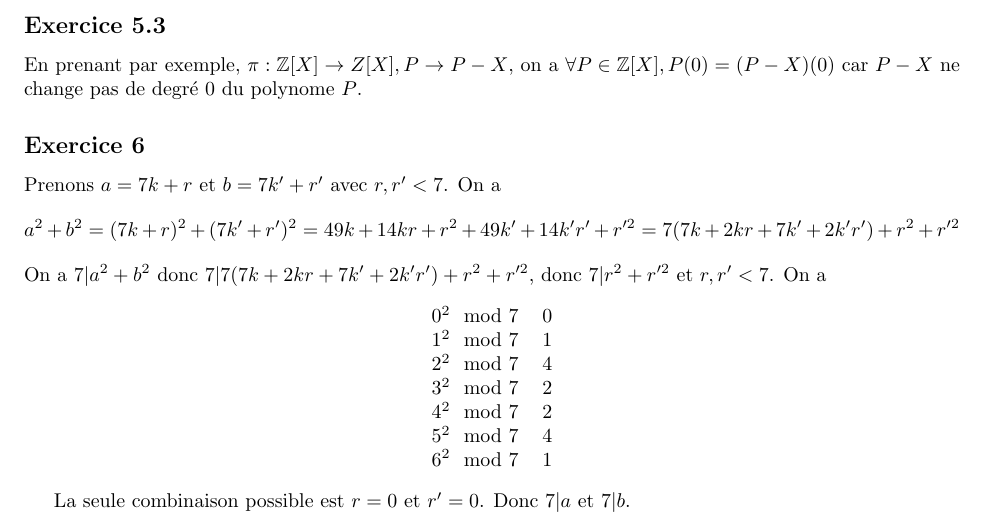
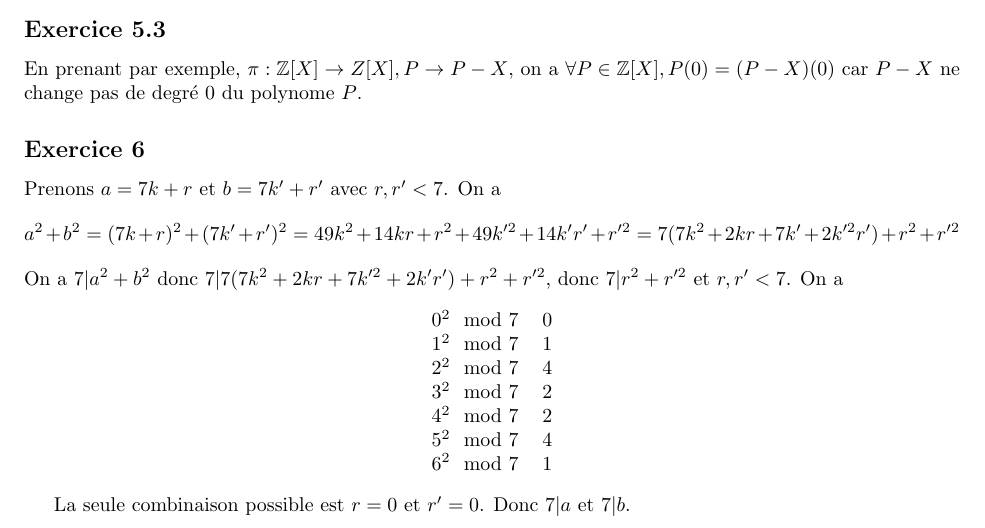
Before and after one commit to PAYRAULT/MPI, a LaTeX book (MEU204/TD/TD1_sol.tex): part of page 3 of 4, cut so that both start at the same text. Compiled offline with pdfLaTeX.

Commit message:
MEU204, TD1, exercice 6 (typo)

```diff
--- a/MEU204/TD/TD1_sol.tex
+++ b/MEU204/TD/TD1_sol.tex
@@ -162,8 +162,8 @@ En prenant par exemple, $\pi:\Z[X] \to Z[X], P \to P-X$, on a $\forall P \in \Z[
 
 \subsection*{Exercice 6}
 Prenons $a=7k+r$ et $b=7k'+r'$ avec $r,r' < 7$. On a
-$$a^2+b^2 = (7k+r)^2+(7k'+r')^2 = 49k+14kr+r^2+49k'+14k'r'+r'^2 = 7(7k+2kr+7k'+2k'r')+r^2+r'^2$$
-On a $7|a^2+b^2$ donc $7|7(7k+2kr+7k'+2k'r')+r^2+r'^2$, donc $7|r^2+r'^2$ et $r,r' < 7$. On a
+$$a^2+b^2 = (7k+r)^2+(7k'+r')^2 = 49k^2+14kr+r^2+49k'^2+14k'r'+r'^2 = 7(7k^2+2kr+7k'+2k'^2r')+r^2+r'^2$$
+On a $7|a^2+b^2$ donc $7|7(7k^2+2kr+7k'^2+2k'r')+r^2+r'^2$, donc $7|r^2+r'^2$ et $r,r' < 7$. On a
 \begin{center}
 \begin{tabular}{ l l}
  $0^2 \mod 7$ & 0 \\
```
Also changed, not shown: MEU204/TD/TD1_sol.pdf.
